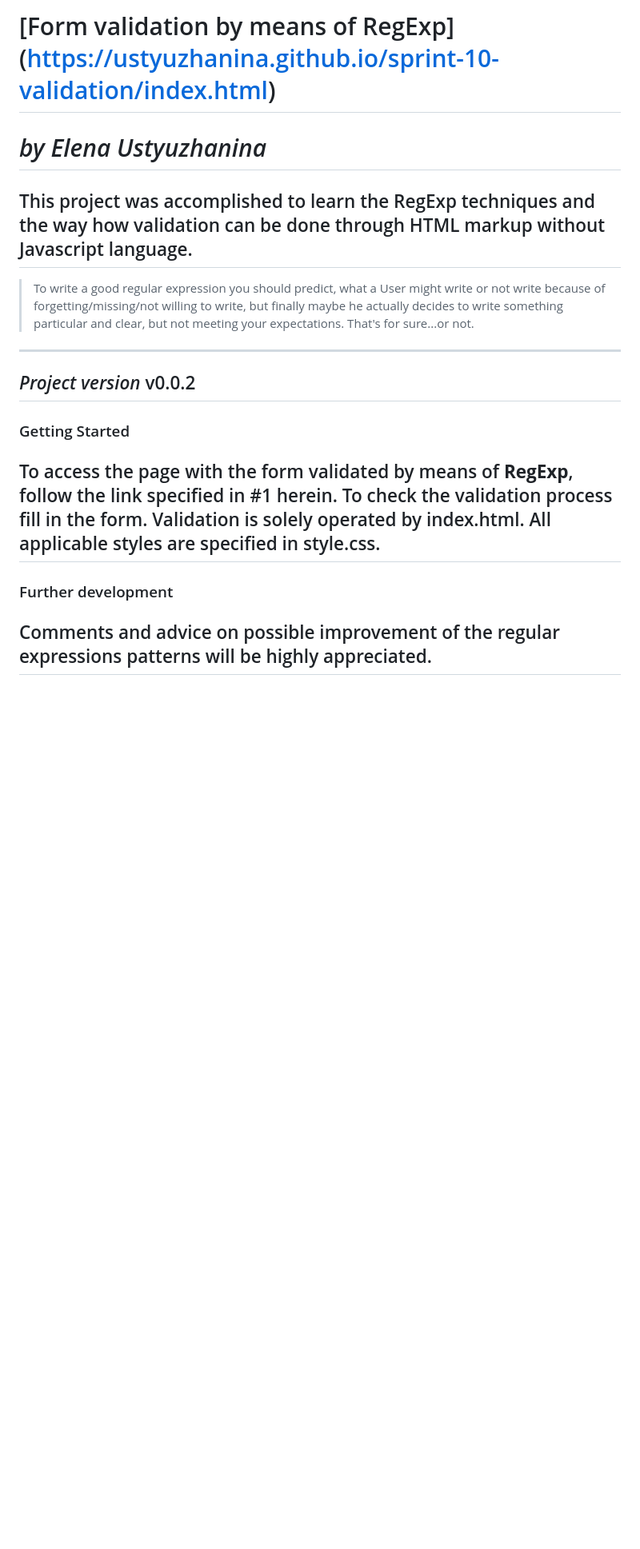
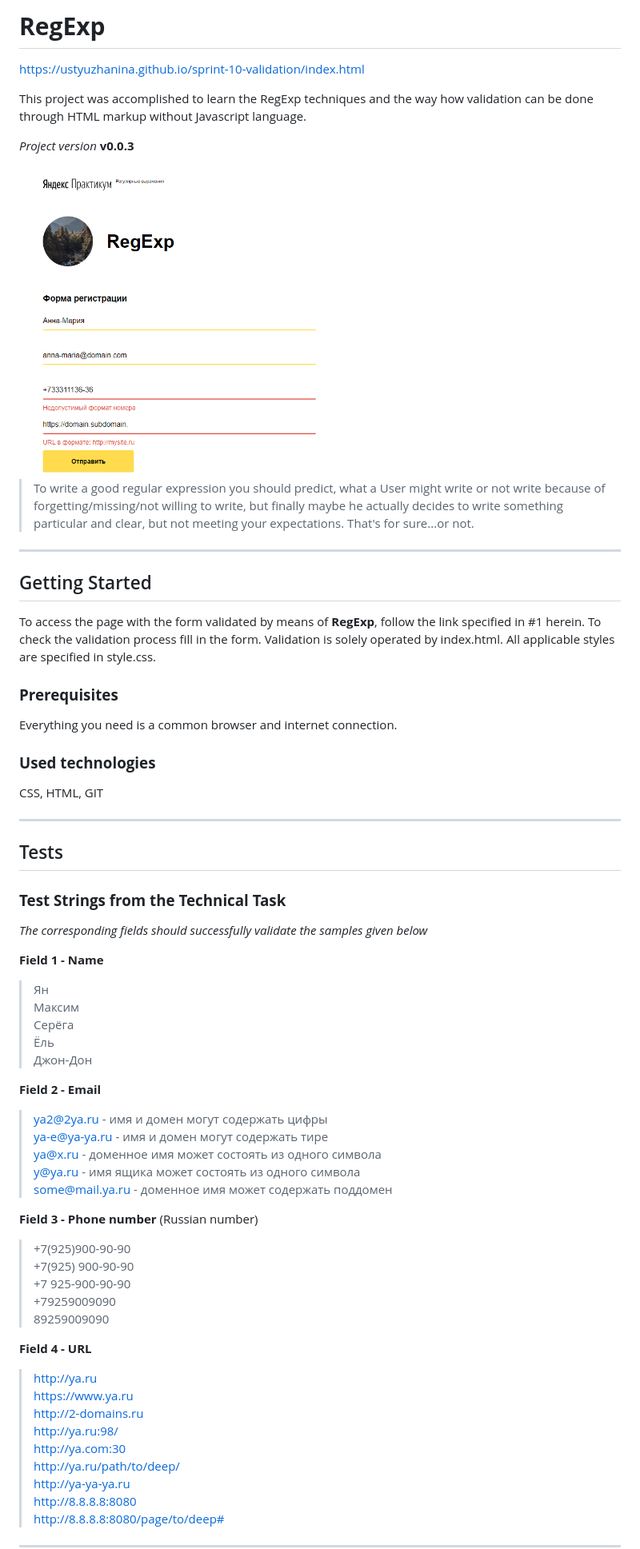
Before and after one commit to ustyuzhanina/sprint-10-validation, a Markdown page: README.md, the part around the change printed below. Shown: that part at 80% size. Drawn GitHub-style; pictures changed too: images/readme-pic.png (added); blank space fills up the shorter version.

Commit message:
corrected mistakes and amended readme.md

```diff
--- a/README.md
+++ b/README.md
@@ -1,19 +1,72 @@
-# [Form validation by means of RegExp] (https://ustyuzhanina.github.io/sprint-10-validation/index.html)
-_by Elena Ustyuzhanina_
-===============================================================================================================================
+# **RegExp**
+
+https://ustyuzhanina.github.io/sprint-10-validation/index.html
+
 This project was accomplished to learn the RegExp techniques and the way how validation can be done through HTML markup without Javascript language.
----
+
+_Project version_ **v0.0.3**
+
+<img src="images/readme-pic.png" alt="drawing" width="400"/>
+
 > To write a good regular expression you should predict, what a User might write or not write because of forgetting/missing/not willing to write, but finally maybe he actually decides to write something particular and clear, but not meeting your expectations. That's for sure...or not.
+
 ---
 
-## _Project version_ v0.0.2
-
-### Getting Started
+## Getting Started
 To access the page with the form validated by means of **RegExp**, follow the link specified in #1 herein.
 To check the validation process fill in the form. Validation is solely operated by index.html. All applicable styles are specified in style.css.
+
+
+### **Prerequisites**
+Everything you need is a common browser and internet connection.
+
+### **Used technologies**
+CSS, HTML, GIT
+
 ---
 
-### Further development
-Comments and advice on possible improvement of the regular expressions patterns will be highly appreciated.
+## Tests
+
+### **Test Strings from the Technical Task**
+*The corresponding fields should successfully validate the samples given below*
+
+**Field 1 - Name**
+
+> Ян<br>
+Максим<br>
+Серёга<br>
+Ёль<br>
+Джон-Дон<br>
+
+
+**Field 2 - Email**
+
+> ya2@2ya.ru - имя и домен могут содержать цифры<br>
+ya-e@ya-ya.ru - имя и домен могут содержать тире<br>
+ya@x.ru - доменное имя может состоять из одного символа<br>
+y@ya.ru - имя ящика может состоять из одного символа<br>
+some@mail.ya.ru - доменное имя может содержать поддомен<br>
+
+**Field 3 - Phone number** (Russian number)
+
+> +7(925)900-90-90<br>
++7(925) 900-90-90<br>
++7 925-900-90-90<br>
++79259009090<br>
+89259009090<br>
+
+
+**Field 4 - URL**
+
+> http://ya.ru<br>
+https://www.ya.ru<br>
+http://2-domains.ru<br>
+http://ya.ru:98/<br>
+http://ya.com:30<br>
+http://ya.ru/path/to/deep/<br>
+http://ya-ya-ya.ru<br>
+http://8.8.8.8:8080<br>
+http://8.8.8.8:8080/page/to/deep#<br>
+
 ---
 
```
Also changed, not shown: other parts of README.md (+10 -43 lines), 1 other file.
